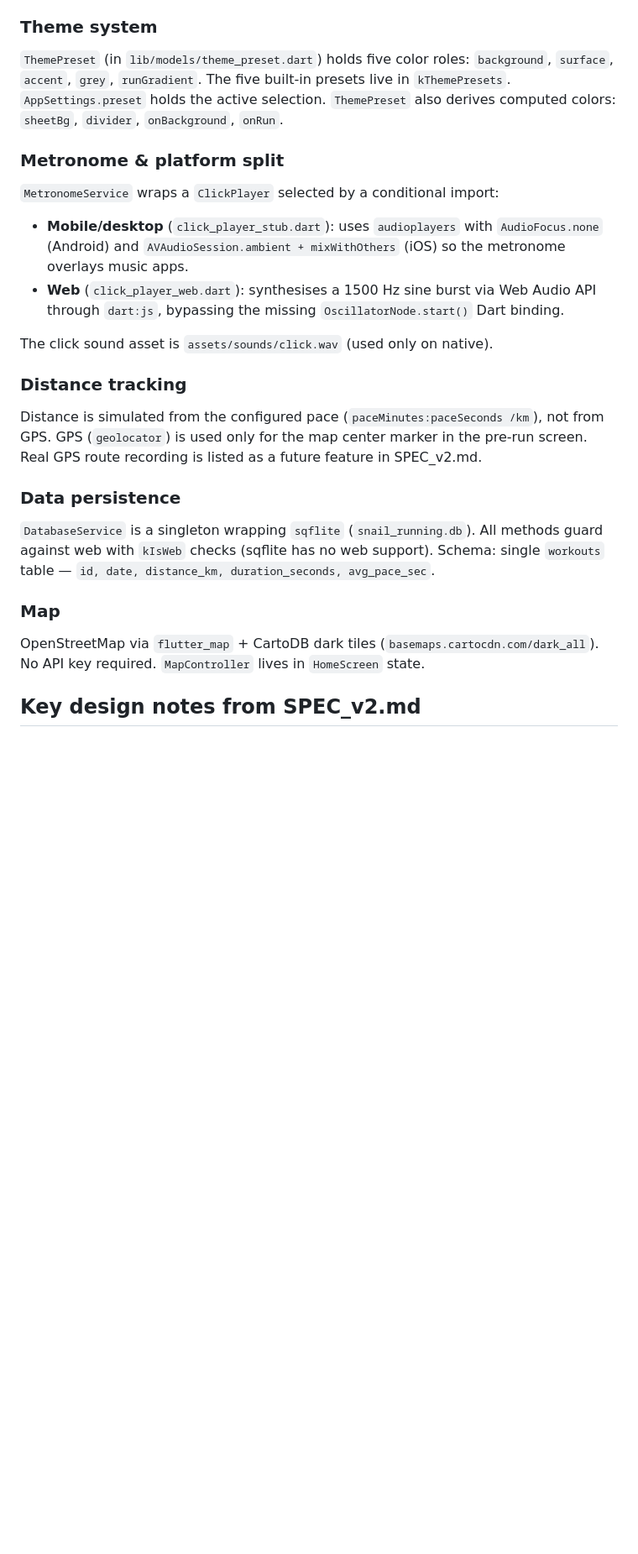
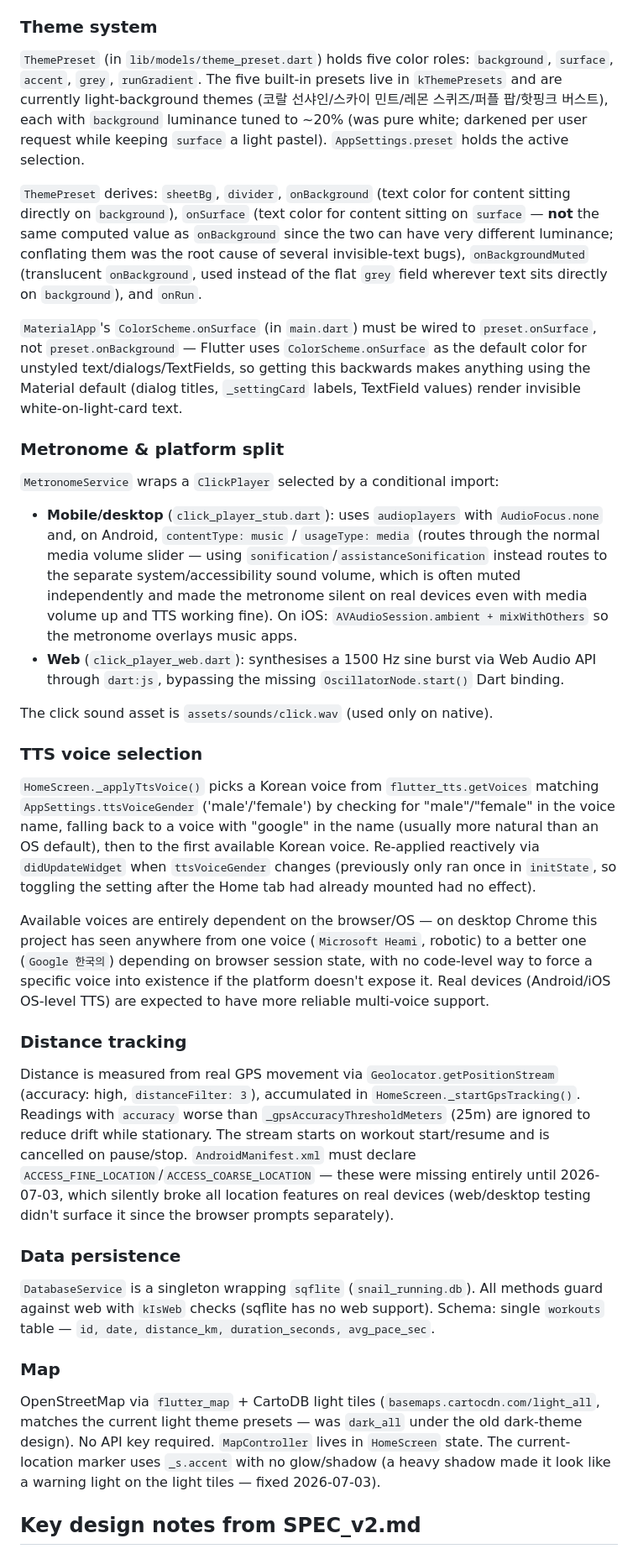
Before and after one commit to yerangco-boop/snail_running, a Markdown page: CLAUDE.md, the part around one of its changes. Shown at 84% size. GitHub-like rendering; blank space fills up the shorter version.

```diff
--- a/CLAUDE.md
+++ b/CLAUDE.md
@@ -37,23 +37,32 @@ flutter test test/some_test.dart   # Single test file
 - **SettingsScreen** — BPM picker, pace input, theme preset grid, audio toggles.
 
 ### Theme system
-`ThemePreset` (in `lib/models/theme_preset.dart`) holds five color roles: `background`, `surface`, `accent`, `grey`, `runGradient`. The five built-in presets live in `kThemePresets`. `AppSettings.preset` holds the active selection. `ThemePreset` also derives computed colors: `sheetBg`, `divider`, `onBackground`, `onRun`.
+`ThemePreset` (in `lib/models/theme_preset.dart`) holds five color roles: `background`, `surface`, `accent`, `grey`, `runGradient`. The five built-in presets live in `kThemePresets` and are currently light-background themes (코랄 선샤인/스카이 민트/레몬 스퀴즈/퍼플 팝/핫핑크 버스트), each with `background` luminance tuned to ~20% (was pure white; darkened per user request while keeping `surface` a light pastel). `AppSettings.preset` holds the active selection.
+
+`ThemePreset` derives: `sheetBg`, `divider`, `onBackground` (text color for content sitting directly on `background`), `onSurface` (text color for content sitting on `surface` — **not** the same computed value as `onBackground` since the two can have very different luminance; conflating them was the root cause of several invisible-text bugs), `onBackgroundMuted` (translucent `onBackground`, used instead of the flat `grey` field wherever text sits directly on `background`), and `onRun`.
+
+`MaterialApp`'s `ColorScheme.onSurface` (in `main.dart`) must be wired to `preset.onSurface`, not `preset.onBackground` — Flutter uses `ColorScheme.onSurface` as the default color for unstyled text/dialogs/TextFields, so getting this backwards makes anything using the Material default (dialog titles, `_settingCard` labels, TextField values) render invisible white-on-light-card text.
 
 ### Metronome & platform split
 `MetronomeService` wraps a `ClickPlayer` selected by a conditional import:
-- **Mobile/desktop** (`click_player_stub.dart`): uses `audioplayers` with `AudioFocus.none` (Android) and `AVAudioSession.ambient + mixWithOthers` (iOS) so the metronome overlays music apps.
+- **Mobile/desktop** (`click_player_stub.dart`): uses `audioplayers` with `AudioFocus.none` and, on Android, `contentType: music` / `usageType: media` (routes through the normal media volume slider — using `sonification`/`assistanceSonification` instead routes to the separate system/accessibility sound volume, which is often muted independently and made the metronome silent on real devices even with media volume up and TTS working fine). On iOS: `AVAudioSession.ambient + mixWithOthers` so the metronome overlays music apps.
 - **Web** (`click_player_web.dart`): synthesises a 1500 Hz sine burst via Web Audio API through `dart:js`, bypassing the missing `OscillatorNode.start()` Dart binding.
 
 The click sound asset is `assets/sounds/click.wav` (used only on native).
 
+### TTS voice selection
+`HomeScreen._applyTtsVoice()` picks a Korean voice from `flutter_tts.getVoices` matching `AppSettings.ttsVoiceGender` ('male'/'female') by checking for "male"/"female" in the voice name, falling back to a voice with "google" in the name (usually more natural than an OS default), then to the first available Korean voice. Re-applied reactively via `didUpdateWidget` when `ttsVoiceGender` changes (previously only ran once in `initState`, so toggling the setting after the Home tab had already mounted had no effect).
+
+Available voices are entirely dependent on the browser/OS — on desktop Chrome this project has seen anywhere from one voice (`Microsoft Heami`, robotic) to a better one (`Google 한국의`) depending on browser session state, with no code-level way to force a specific voice into existence if the platform doesn't expose it. Real devices (Android/iOS OS-level TTS) are expected to have more reliable multi-voice support.
+
 ### Distance tracking
-Distance is simulated from the configured pace (`paceMinutes:paceSeconds /km`), not from GPS. GPS (`geolocator`) is used only for the map center marker in the pre-run screen. Real GPS route recording is listed as a future feature in SPEC_v2.md.
+Distance is measured from real GPS movement via `Geolocator.getPositionStream` (accuracy: high, `distanceFilter: 3`), accumulated in `HomeScreen._startGpsTracking()`. Readings with `accuracy` worse than `_gpsAccuracyThresholdMeters` (25m) are ignored to reduce drift while stationary. The stream starts on workout start/resume and is cancelled on pause/stop. `AndroidManifest.xml` must declare `ACCESS_FINE_LOCATION`/`ACCESS_COARSE_LOCATION` — these were missing entirely until 2026-07-03, which silently broke all location features on real devices (web/desktop testing didn't surface it since the browser prompts separately).
 
 ### Data persistence
 `DatabaseService` is a singleton wrapping `sqflite` (`snail_running.db`). All methods guard against web with `kIsWeb` checks (sqflite has no web support). Schema: single `workouts` table — `id, date, distance_km, duration_seconds, avg_pace_sec`.
 
 ### Map
-OpenStreetMap via `flutter_map` + CartoDB dark tiles (`basemaps.cartocdn.com/dark_all`). No API key required. `MapController` lives in `HomeScreen` state.
+OpenStreetMap via `flutter_map` + CartoDB light tiles (`basemaps.cartocdn.com/light_all`, matches the current light theme presets — was `dark_all` under the old dark-theme design). No API key required. `MapController` lives in `HomeScreen` state. The current-location marker uses `_s.accent` with no glow/shadow (a heavy shadow made it look like a warning light on the light tiles — fixed 2026-07-03).
 
 ## Key design notes from SPEC_v2.md
 
```
Also changed, not shown: other parts of CLAUDE.md (+11 -2 lines).
